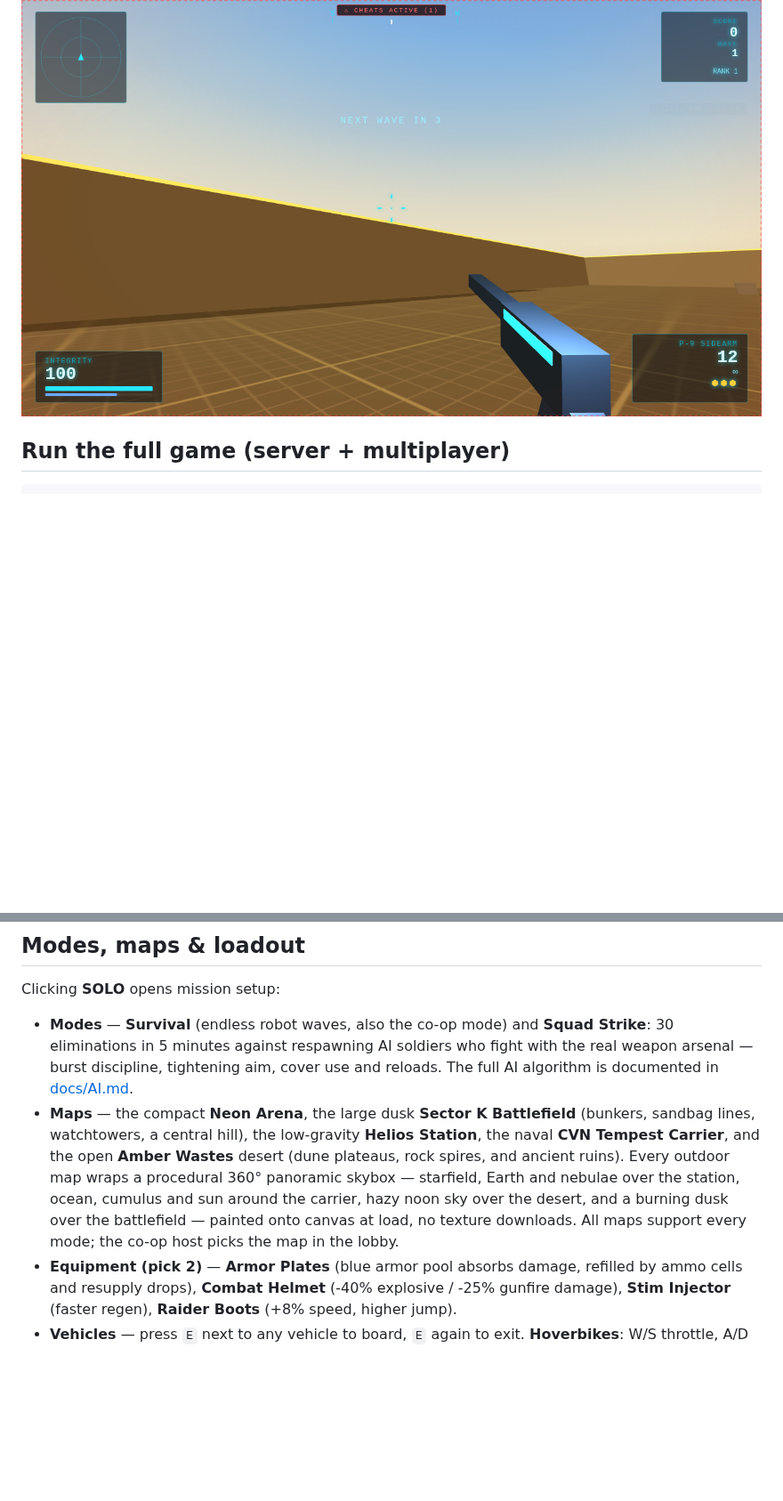
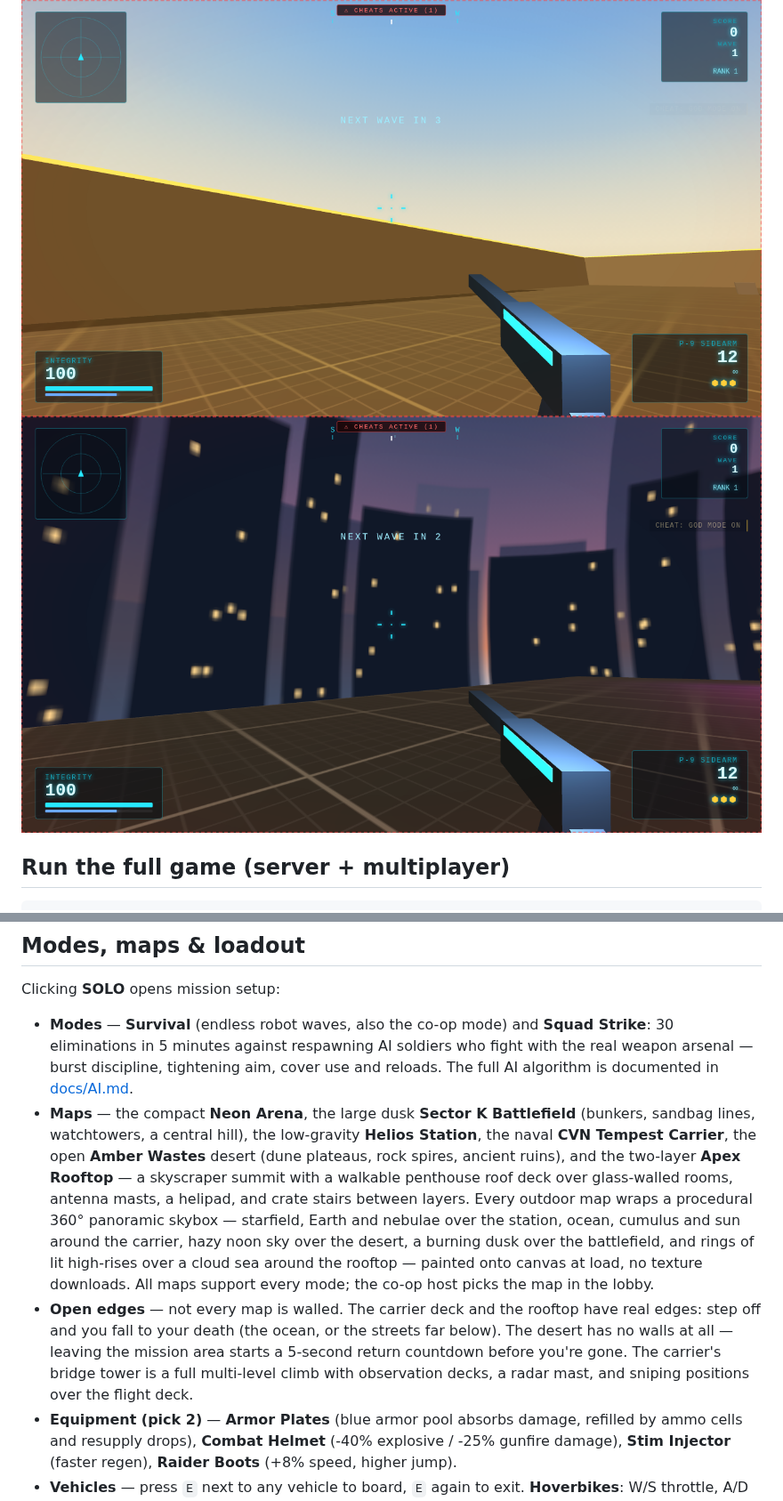
Before and after one commit to egysoloman/fable3dgame, a Markdown page: README.md, 2 parts joined by grey strips. Shown at 89% size. Drawn GitHub-style; pictures changed too: docs/rooftop.png (added); blank space fills up the shorter version.

```diff
--- a/README.md
+++ b/README.md
@@ -10,6 +10,7 @@ and Traditional Chinese (Taiwan) — 支援繁體中文（台灣）介面.
 ![Gameplay](docs/screenshot.png)
 ![Battlefield](docs/battlefield.png)
 ![Desert](docs/desert.png)
+![Rooftop](docs/rooftop.png)
 
 ## Run the full game (server + multiplayer)
 
@@ -86,13 +87,23 @@ Clicking **SOLO** opens mission setup:
 - **Maps** — the compact **Neon Arena**, the large dusk **Sector K
   Battlefield** (bunkers, sandbag lines, watchtowers, a central hill),
   the low-gravity **Helios Station**, the naval **CVN Tempest Carrier**,
-  and the open **Amber Wastes** desert (dune plateaus, rock spires, and
-  ancient ruins). Every outdoor map wraps a procedural 360° panoramic
-  skybox — starfield, Earth and nebulae over the station, ocean, cumulus
-  and sun around the carrier, hazy noon sky over the desert, and a
-  burning dusk over the battlefield — painted onto canvas at load, no
-  texture downloads. All maps support every mode; the co-op host picks
-  the map in the lobby.
+  the open **Amber Wastes** desert (dune plateaus, rock spires, ancient
+  ruins), and the two-layer **Apex Rooftop** — a skyscraper summit with
+  a walkable penthouse roof deck over glass-walled rooms, antenna masts,
+  a helipad, and crate stairs between layers. Every outdoor map wraps a
+  procedural 360° panoramic skybox — starfield, Earth and nebulae over
+  the station, ocean, cumulus and sun around the carrier, hazy noon sky
+  over the desert, a burning dusk over the battlefield, and rings of
+  lit high-rises over a cloud sea around the rooftop — painted onto
+  canvas at load, no texture downloads. All maps support every mode;
+  the co-op host picks the map in the lobby.
+- **Open edges** — not every map is walled. The carrier deck and the
+  rooftop have real edges: step off and you fall to your death (the
+  ocean, or the streets far below). The desert has no walls at all —
+  leaving the mission area starts a 5-second return countdown before
+  you're gone. The carrier's bridge tower is a full multi-level climb
+  with observation decks, a radar mast, and sniping positions over the
+  flight deck.
 - **Equipment (pick 2)** — **Armor Plates** (blue armor pool absorbs
   damage, refilled by ammo cells and resupply drops), **Combat Helmet**
   (-40% explosive / -25% gunfire damage), **Stim Injector** (faster
```
Also changed, not shown: 9 other files.
